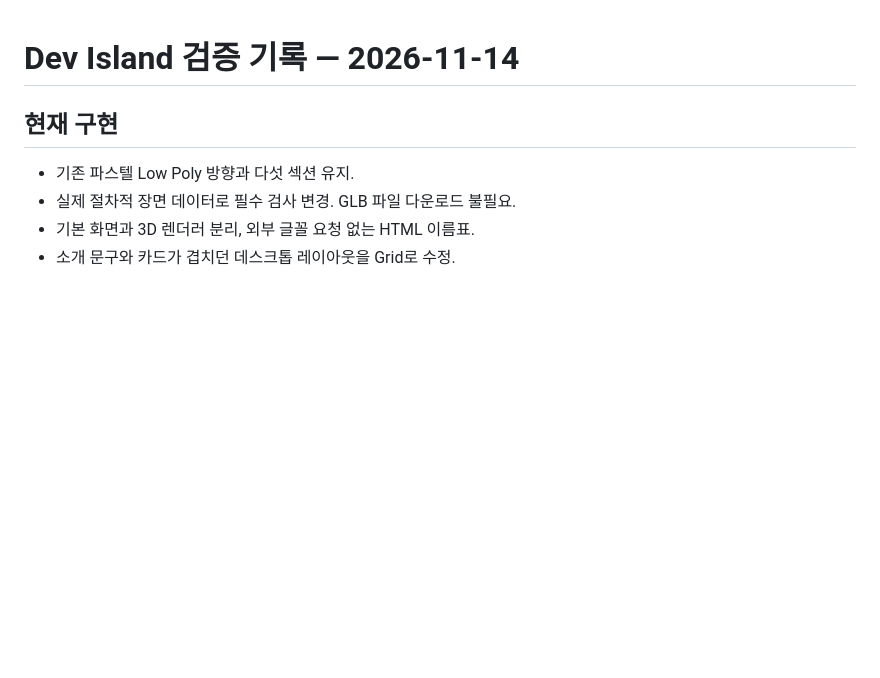
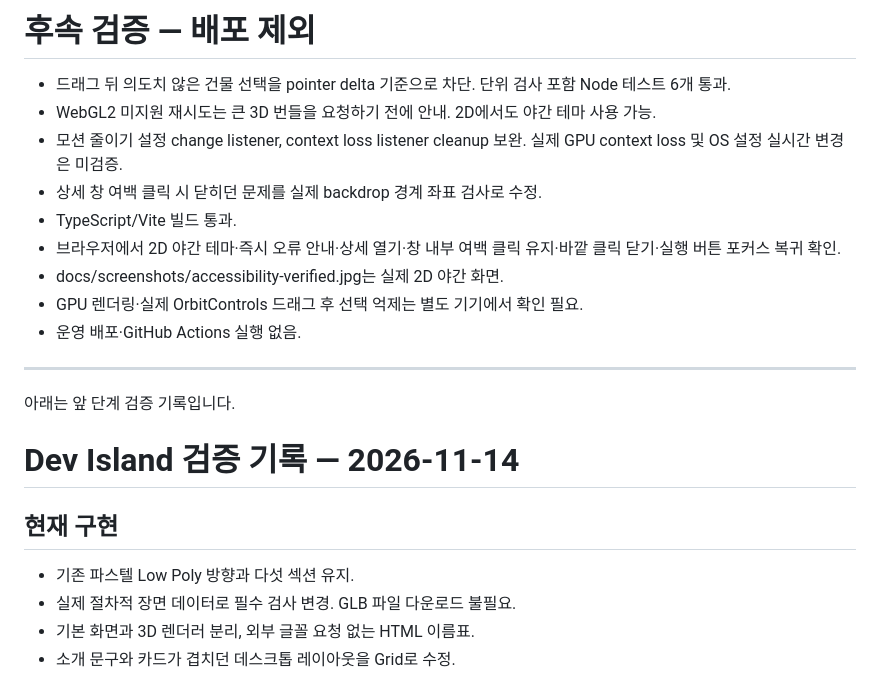
Before and after one commit to BaekJaeYeol/dev-island, a Markdown page: VALIDATION.md, the part around the change. GitHub-like rendering; blank space fills up the shorter version.

```diff
--- a/VALIDATION.md
+++ b/VALIDATION.md
@@ -1,3 +1,18 @@
+# 후속 검증 — 배포 제외
+
+- 드래그 뒤 의도치 않은 건물 선택을 pointer delta 기준으로 차단. 단위 검사 포함 Node 테스트 6개 통과.
+- WebGL2 미지원 재시도는 큰 3D 번들을 요청하기 전에 안내. 2D에서도 야간 테마 사용 가능.
+- 모션 줄이기 설정 change listener, context loss listener cleanup 보완. 실제 GPU context loss 및 OS 설정 실시간 변경은 미검증.
+- 상세 창 여백 클릭 시 닫히던 문제를 실제 backdrop 경계 좌표 검사로 수정.
+- TypeScript/Vite 빌드 통과.
+- 브라우저에서 2D 야간 테마·즉시 오류 안내·상세 열기·창 내부 여백 클릭 유지·바깥 클릭 닫기·실행 버튼 포커스 복귀 확인.
+- docs/screenshots/accessibility-verified.jpg는 실제 2D 야간 화면.
+- GPU 렌더링·실제 OrbitControls 드래그 후 선택 억제는 별도 기기에서 확인 필요.
+- 운영 배포·GitHub Actions 실행 없음.
+
+---
+아래는 앞 단계 검증 기록입니다.
+
 # Dev Island 검증 기록 — 2026-11-14
 
 ## 현재 구현
```
Also changed, not shown: README.md (+3 -1 lines), docs/screenshots/accessibility-verified.jpg (added), 5 other files.
